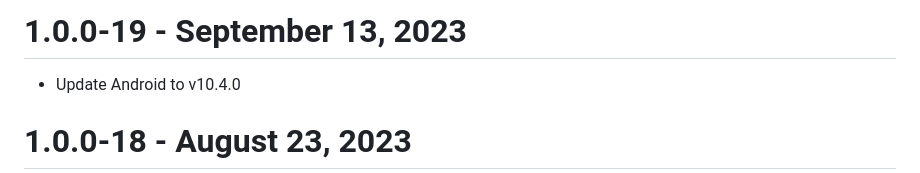
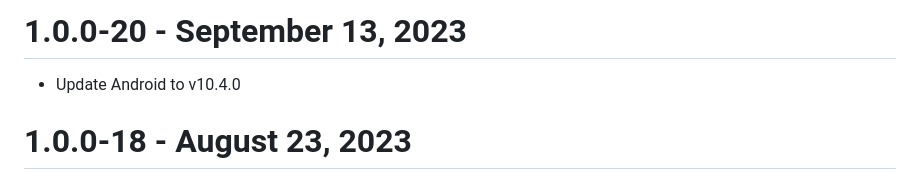
Before and after one commit to ApryseSDK/pdftron-flutter, a Markdown page: CHANGELOG.md, the part around the change. GitHub-like rendering.

Commit message:
Fix wrong changlog version

```diff
--- a/CHANGELOG.md
+++ b/CHANGELOG.md
@@ -1,4 +1,4 @@
-# 1.0.0-19 - September 13, 2023
+# 1.0.0-20 - September 13, 2023
 - Update Android to v10.4.0
 
 # 1.0.0-18 - August 23, 2023
```
